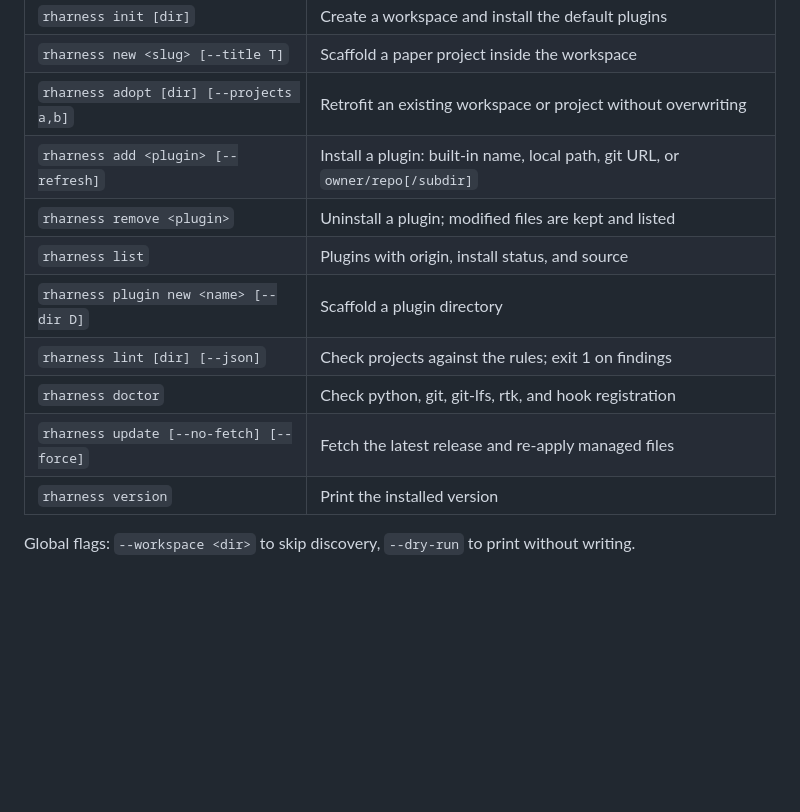
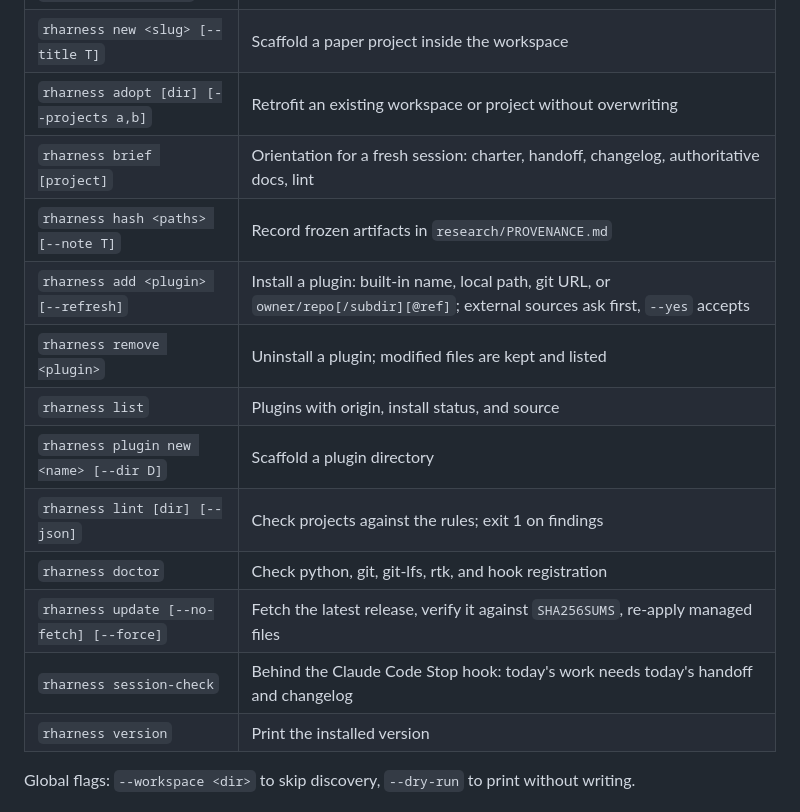
Before and after one commit to Vein05/rharness, a Markdown page: README.md, the part around one of its changes. Rendered like a GitHub page; blank space fills up the shorter version.

```diff
--- a/README.md
+++ b/README.md
@@ -199,13 +239,16 @@ rharness owns only the text between `<!-- rharness:begin ... -->` and
 | `rharness init [dir]` | Create a workspace and install the default plugins |
 | `rharness new <slug> [--title T]` | Scaffold a paper project inside the workspace |
 | `rharness adopt [dir] [--projects a,b]` | Retrofit an existing workspace or project without overwriting |
-| `rharness add <plugin> [--refresh]` | Install a plugin: built-in name, local path, git URL, or `owner/repo[/subdir]` |
+| `rharness brief [project]` | Orientation for a fresh session: charter, handoff, changelog, authoritative docs, lint |
+| `rharness hash <paths> [--note T]` | Record frozen artifacts in `research/PROVENANCE.md` |
+| `rharness add <plugin> [--refresh]` | Install a plugin: built-in name, local path, git URL, or `owner/repo[/subdir][@ref]`; external sources ask first, `--yes` accepts |
 | `rharness remove <plugin>` | Uninstall a plugin; modified files are kept and listed |
 | `rharness list` | Plugins with origin, install status, and source |
 | `rharness plugin new <name> [--dir D]` | Scaffold a plugin directory |
 | `rharness lint [dir] [--json]` | Check projects against the rules; exit 1 on findings |
 | `rharness doctor` | Check python, git, git-lfs, rtk, and hook registration |
-| `rharness update [--no-fetch] [--force]` | Fetch the latest release and re-apply managed files |
+| `rharness update [--no-fetch] [--force]` | Fetch the latest release, verify it against `SHA256SUMS`, re-apply managed files |
+| `rharness session-check` | Behind the Claude Code Stop hook: today's work needs today's handoff and changelog |
 | `rharness version` | Print the installed version |
 
 Global flags: `--workspace <dir>` to skip discovery, `--dry-run` to print
```
Also changed, not shown: other parts of README.md (+51 -11 lines), docs/plugins.md (+27 -1 lines).
